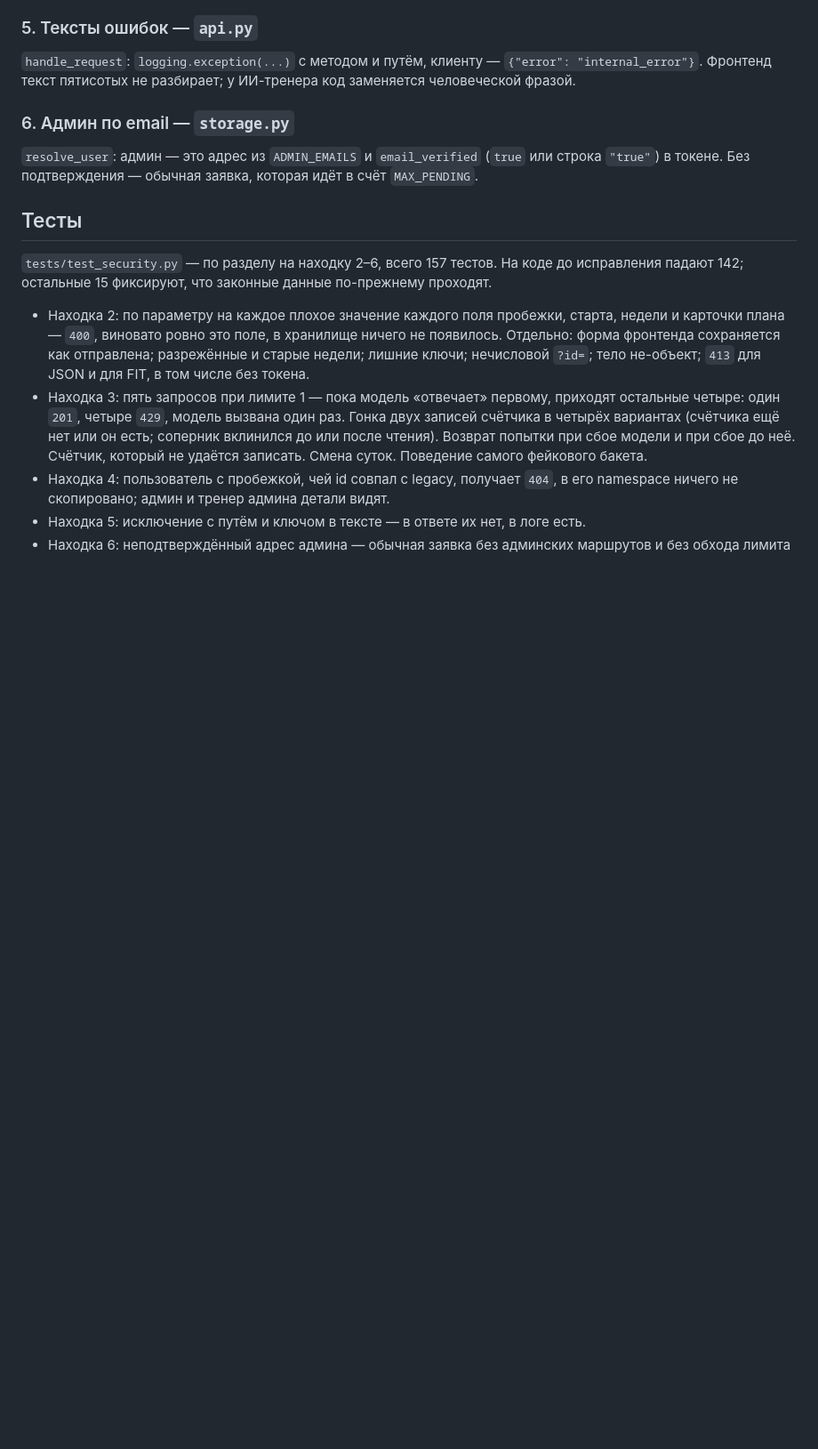
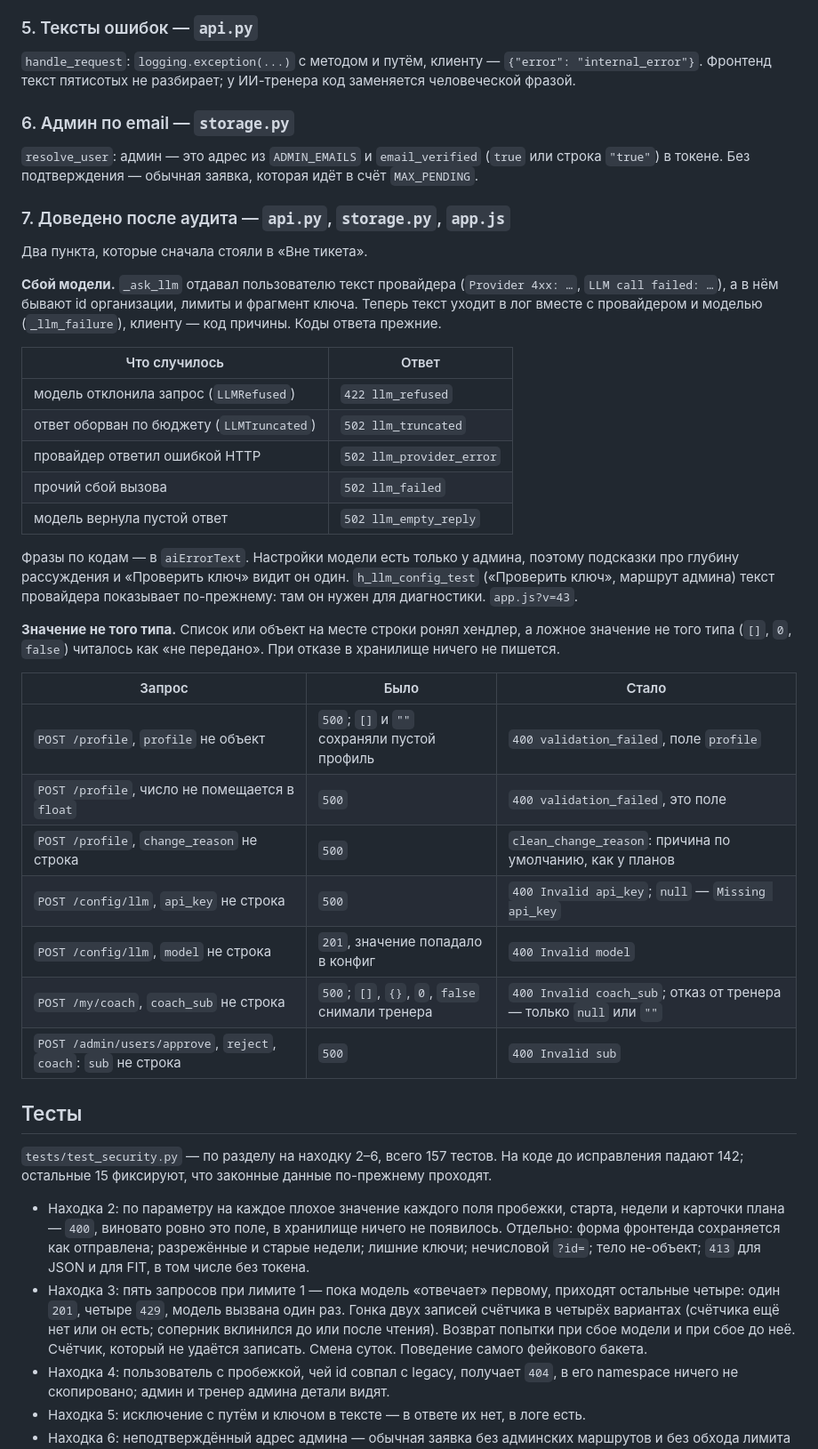
Before and after one commit to aabramov77/running-tracker_new, a Markdown page: docs/tickets/53-security-hardening.md, the part around one of its changes. Shown at 89% size. GitHub-like rendering; blank space fills up the shorter version.

```diff
--- a/docs/tickets/53-security-hardening.md
+++ b/docs/tickets/53-security-hardening.md
@@ -138,6 +138,42 @@
 (`true` или строка `"true"`) в токене. Без подтверждения — обычная заявка,
 которая идёт в счёт `MAX_PENDING`.
 
+### 7. Доведено после аудита — `api.py`, `storage.py`, `app.js`
+
+Два пункта, которые сначала стояли в «Вне тикета».
+
+**Сбой модели.** `_ask_llm` отдавал пользователю текст провайдера
+(`Provider 4xx: …`, `LLM call failed: …`), а в нём бывают id организации,
+лимиты и фрагмент ключа. Теперь текст уходит в лог вместе с провайдером и
+моделью (`_llm_failure`), клиенту — код причины. Коды ответа прежние.
+
+| Что случилось | Ответ |
+|---|---|
+| модель отклонила запрос (`LLMRefused`) | `422 llm_refused` |
+| ответ оборван по бюджету (`LLMTruncated`) | `502 llm_truncated` |
+| провайдер ответил ошибкой HTTP | `502 llm_provider_error` |
+| прочий сбой вызова | `502 llm_failed` |
+| модель вернула пустой ответ | `502 llm_empty_reply` |
+
+Фразы по кодам — в `aiErrorText`. Настройки модели есть только у админа,
+поэтому подсказки про глубину рассуждения и «Проверить ключ» видит он один.
+`h_llm_config_test` («Проверить ключ», маршрут админа) текст провайдера
+показывает по-прежнему: там он нужен для диагностики. `app.js?v=43`.
+
+**Значение не того типа.** Список или объект на месте строки ронял хендлер,
+а ложное значение не того типа (`[]`, `0`, `false`) читалось как «не
+передано». При отказе в хранилище ничего не пишется.
+
+| Запрос | Было | Стало |
+|---|---|---|
+| `POST /profile`, `profile` не объект | `500`; `[]` и `""` сохраняли пустой профиль | `400 validation_failed`, поле `profile` |
+| `POST /profile`, число не помещается в `float` | `500` | `400 validation_failed`, это поле |
+| `POST /profile`, `change_reason` не строка | `500` | `clean_change_reason`: причина по умолчанию, как у планов |
+| `POST /config/llm`, `api_key` не строка | `500` | `400 Invalid api_key`; `null` — `Missing api_key` |
+| `POST /config/llm`, `model` не строка | `201`, значение попадало в конфиг | `400 Invalid model` |
+| `POST /my/coach`, `coach_sub` не строка | `500`; `[]`, `{}`, `0`, `false` снимали тренера | `400 Invalid coach_sub`; отказ от тренера — только `null` или `""` |
+| `POST /admin/users/approve`, `reject`, `coach`: `sub` не строка | `500` | `400 Invalid sub` |
+
 ## Тесты
 
 `tests/test_security.py` — по разделу на находку 2–6, всего 157 тестов.
```
Also changed, not shown: other parts of docs/tickets/53-security-hardening.md (+25 -4 lines).
